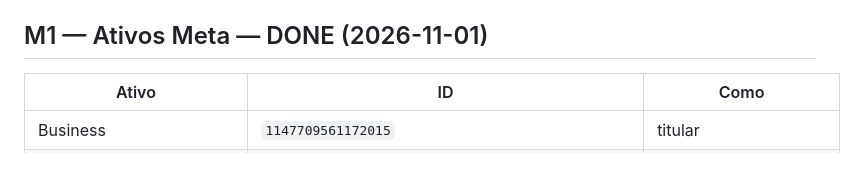
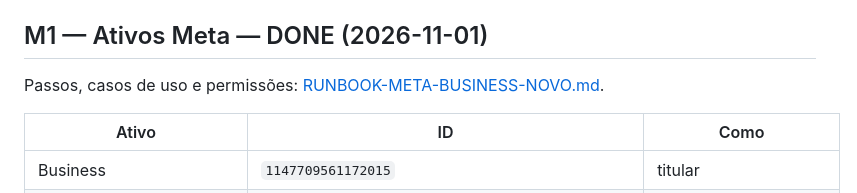
Before and after one commit to chicoria/funil-mkt-platform, a Markdown page: plans/onboardings/product-engineer-meta-2026-11-01.md, the part around the change. GitHub-like rendering; blank space fills up the shorter version.

```diff
--- a/plans/onboardings/product-engineer-meta-2026-11-01.md
+++ b/plans/onboardings/product-engineer-meta-2026-11-01.md
@@ -15,6 +15,8 @@ Tenant `product-engineer`, site theproductengineer.net. Segue a Frente 3c do
   site) foi revertida antes de publicar (`4f5c3d7`).
 
 ## M1 — Ativos Meta — DONE (2026-11-01)
+
+Passos, casos de uso e permissões: [RUNBOOK-META-BUSINESS-NOVO.md](../RUNBOOK-META-BUSINESS-NOVO.md).
 
 | Ativo | ID | Como |
 |---|---|---|
```
Also changed, not shown: plans/RUNBOOK-META-BUSINESS-NOVO.md (added, +118 -0 lines).
